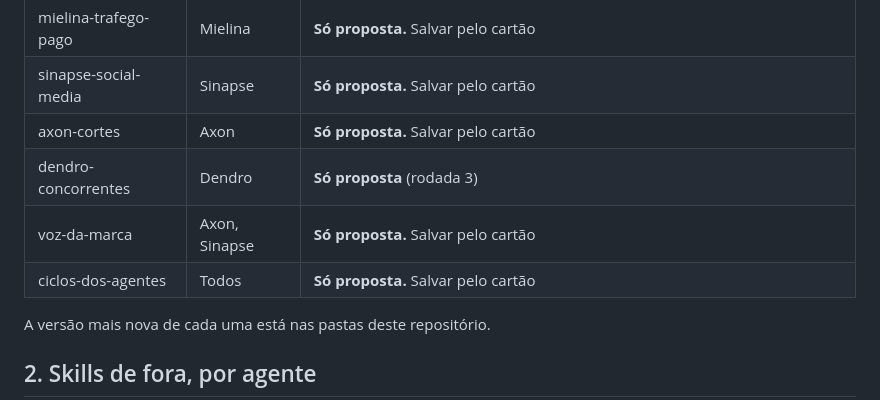
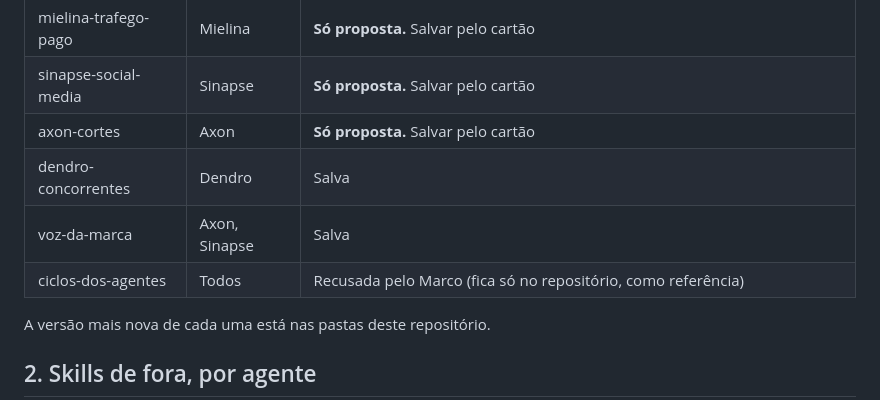
Before and after one commit to jessoliveiramartins-gif/skills-agentes, a Markdown page: CATALOGO.md, the part around the change. Drawn GitHub-style.

Commit message:
Catálogo: situação das skills salvas e recusadas
Co-Authored-By: Claude Opus 5.5 <noreply@anthropic.com>
Claude-Session: https://claude.ai/code/session_01VJHqD3qQspnf3GqeYZNDjv

```diff
--- a/CATALOGO.md
+++ b/CATALOGO.md
@@ -13,9 +13,9 @@ Atualizado em 26/10/2026. Pesquisa do Dendro no GitHub público. Só entram skil
 | mielina-trafego-pago | Mielina | **Só proposta.** Salvar pelo cartão |
 | sinapse-social-media | Sinapse | **Só proposta.** Salvar pelo cartão |
 | axon-cortes | Axon | **Só proposta.** Salvar pelo cartão |
-| dendro-concorrentes | Dendro | **Só proposta** (rodada 3) |
-| voz-da-marca | Axon, Sinapse | **Só proposta.** Salvar pelo cartão |
-| ciclos-dos-agentes | Todos | **Só proposta.** Salvar pelo cartão |
+| dendro-concorrentes | Dendro | Salva |
+| voz-da-marca | Axon, Sinapse | Salva |
+| ciclos-dos-agentes | Todos | Recusada pelo Marco (fica só no repositório, como referência) |
 
 A versão mais nova de cada uma está nas pastas deste repositório.
 
```
